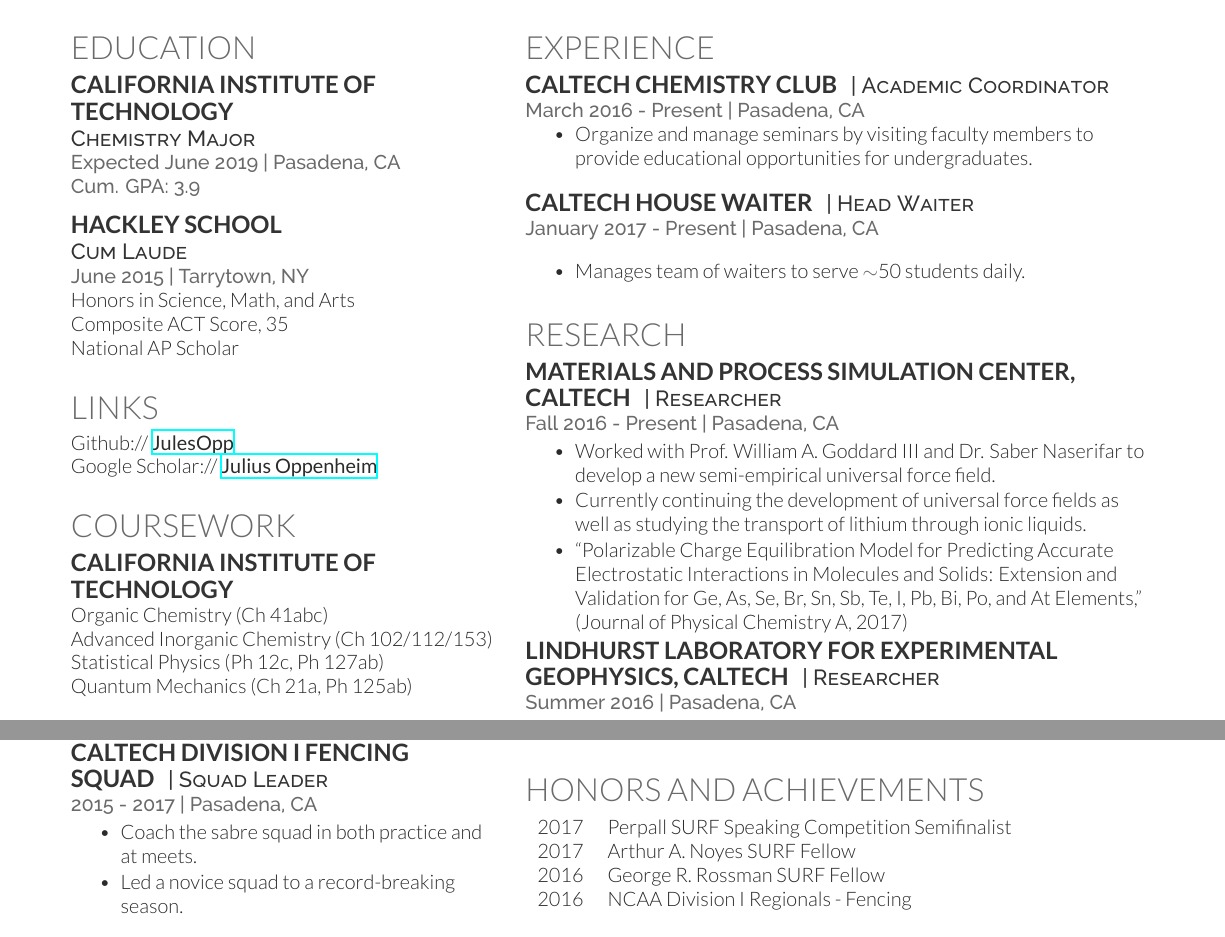
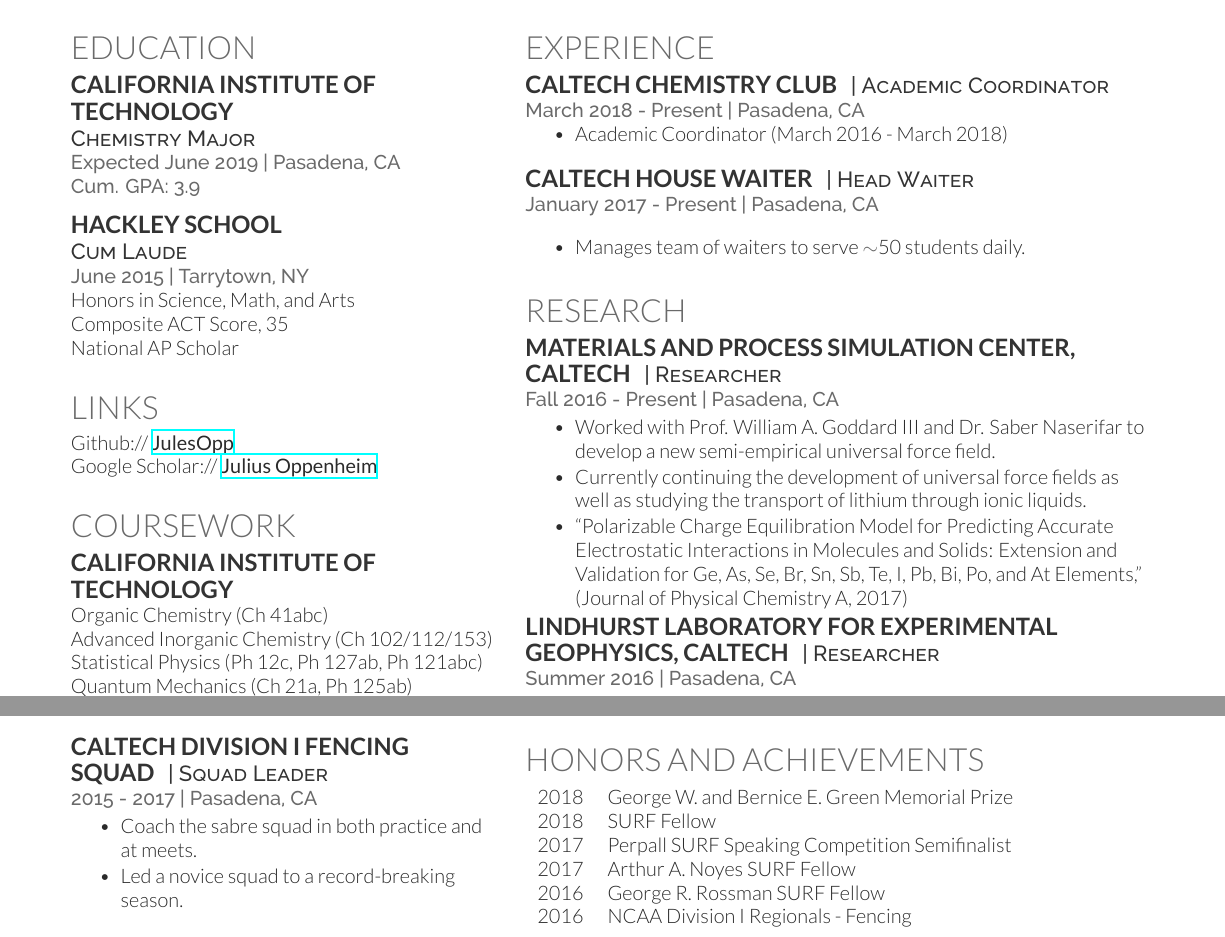
Before and after one commit to JulesOpp/Resume, a LaTeX CV (Resume.tex): two parts of the page, joined at a grey line, cut so that both start at the same text. Compiled offline with XeLaTeX; a LaTeX package or settings file that is missing is left out.

Commit message:
Updated June 2018

```diff
--- a/Resume.tex
+++ b/Resume.tex
@@ -88,7 +88,7 @@
 \subsection{California Institute of \newline Technology}
 Organic Chemistry (Ch 41abc)\\
 Advanced Inorganic Chemistry (Ch 102/112/153)\\
-Statistical Physics (Ph 12c, Ph 127ab)\\
+Statistical Physics (Ph 12c, Ph 127ab, Ph 121abc)\\
 Quantum Mechanics (Ch 21a, Ph 125ab)\\
 %Waves, Quantum Physics, and Statistical Mech. \\
 %Physical Chemistry (QM and Spectroscopy) \\
@@ -223,10 +223,12 @@
 
 \runsubsection{Caltech Chemistry Club}
 \descript{| Academic Coordinator}
-\location{March 2016 - Present | Pasadena, CA}
+\location{March 2018 - Present | Pasadena, CA}
 \vspace{\topsep}
 \begin{tightitemize}
-\item Organize and manage seminars by visiting faculty members to provide educational opportunities for undergraduates.
+%\item Vice President (March 2018 - Present)
+\item Academic Coordinator (March 2016 - March 2018)
+%\item Organize and manage seminars by visiting faculty members to provide educational opportunities for undergraduates.
 \end{tightitemize}
 
 \sectionspace
@@ -329,6 +331,8 @@
 \section{Honors and Achievements}
 
 \begin{tabular}{rl}
+	2018	& George W. and Bernice E. Green Memorial Prize\\
+	2018 	& SURF Fellow \\
 	2017	 & Perpall SURF Speaking Competition Semifinalist \\
 	2017	 & Arthur A. Noyes SURF Fellow \\
 	2016	 & George R. Rossman SURF Fellow  \\
```
Also changed, not shown: Resume.pdf, 2 other files.
